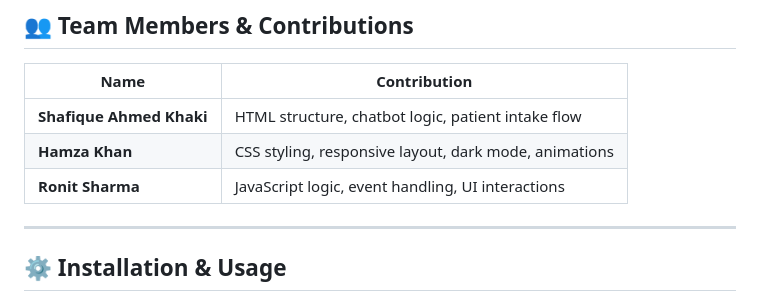
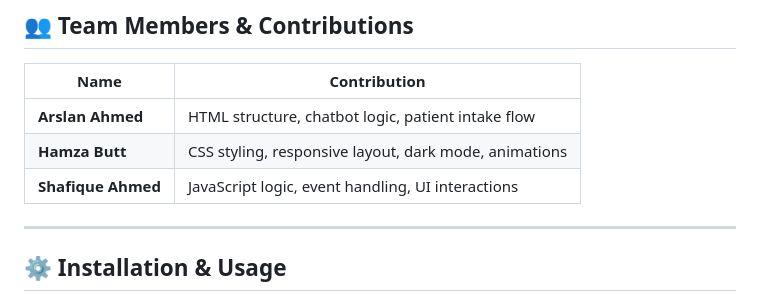
Before and after one commit to arslanrajper06/Al-Sehat, a Markdown page: README.md, the part around the change. Rendered like a GitHub page.

```diff
--- a/README.md
+++ b/README.md
@@ -87,9 +87,9 @@ ai-sehat/
 
 | Name | Contribution |
 |-----|--------------|
-| **Shafique Ahmed Khaki** | HTML structure, chatbot logic, patient intake flow |
-| **Hamza Khan** | CSS styling, responsive layout, dark mode, animations |
-| **Ronit Sharma** | JavaScript logic, event handling, UI interactions |
+| **Arslan Ahmed** | HTML structure, chatbot logic, patient intake flow |
+| **Hamza Butt** | CSS styling, responsive layout, dark mode, animations |
+| **Shafique Ahmed** | JavaScript logic, event handling, UI interactions |
 
 ---
 
```
